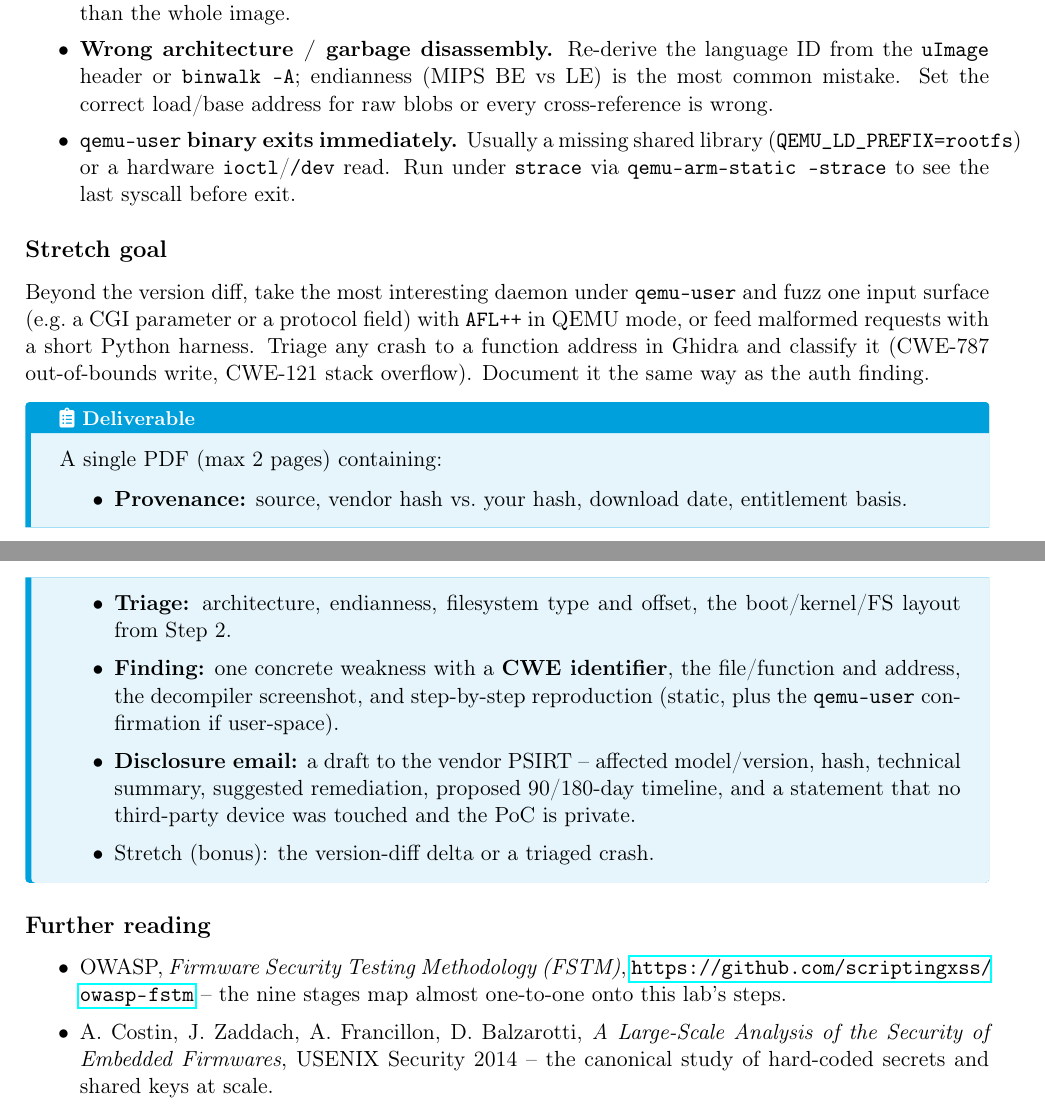
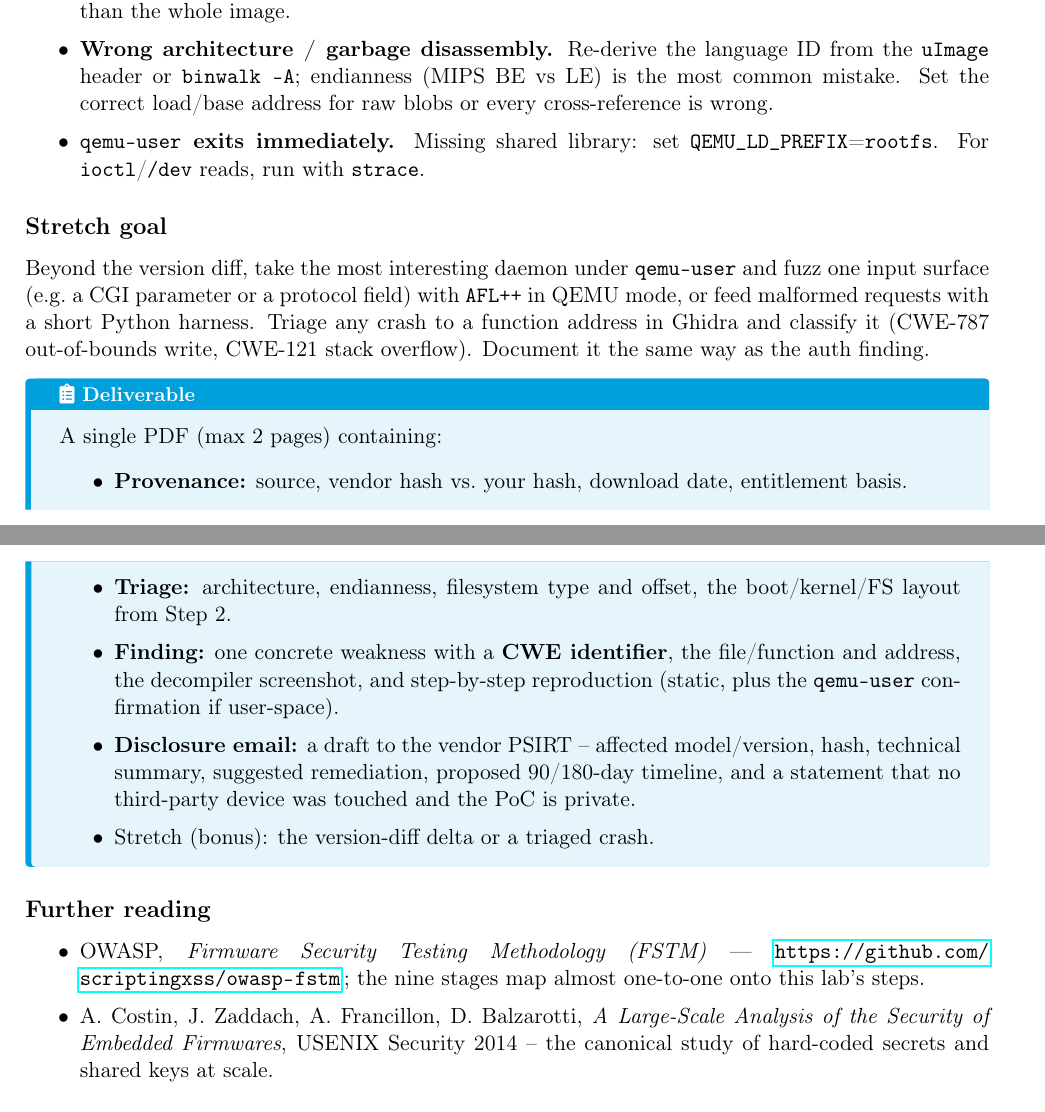
Before and after one commit to mniedermaier/industrialSecurityLecture, a LaTeX document (master/labs/01-firmware-re/lab.tex): two parts of pages 5 and 6 of 6, joined at a grey line, cut so that both start at the same text. Compiled offline with pdfLaTeX.

```diff
--- a/master/labs/01-firmware-re/lab.tex
+++ b/master/labs/01-firmware-re/lab.tex
@@ -376,11 +376,9 @@
         \texttt{binwalk -A}; endianness (MIPS BE vs LE) is the most
         common mistake. Set the correct load/base address for raw
         blobs or every cross-reference is wrong.
-  \item \textbf{\texttt{qemu-user} binary exits immediately.} Usually a
-        missing shared library (\texttt{QEMU\_LD\_PREFIX=rootfs}) or a
-        hardware \texttt{ioctl}/\texttt{/dev} read. Run under
-        \texttt{strace} via \texttt{qemu-arm-static -strace} to see the
-        last syscall before exit.
+  \item \textbf{\texttt{qemu-user} exits immediately.} Missing shared
+        library: set \texttt{QEMU\_LD\_PREFIX}\allowbreak{}=\allowbreak\texttt{rootfs}.
+        For \texttt{ioctl}/\texttt{/dev} reads, run with \texttt{strace}.
 \end{itemize}
 
 \subsection*{Stretch goal}
@@ -412,9 +410,9 @@
 
 \subsection*{Further reading}
 \begin{itemize}\setlength{\itemsep}{1pt}
-  \item OWASP, \emph{Firmware Security Testing Methodology (FSTM)},
-        \url{https://github.com/scriptingxss/owasp-fstm} -- the nine
-        stages map almost one-to-one onto this lab's steps.
+  \item OWASP, \emph{Firmware Security Testing Methodology (FSTM)} ---
+        \url{https://github.com/scriptingxss/owasp-fstm}\,;
+        the nine stages map almost one-to-one onto this lab's steps.
   \item A.\ Costin, J.\ Zaddach, A.\ Francillon, D.\ Balzarotti,
         \emph{A Large-Scale Analysis of the Security of Embedded
         Firmwares}, USENIX Security 2014 -- the canonical study of
```
Also changed, not shown: master/labs/02-plc-ladder-re/lab.tex (+1 -1 lines), master/labs/07-safety-security/lab-solutions.tex (+4 -4 lines), master/labs/08-research-methods/lab-solutions.tex (+2 -2 lines), master/labs/08-research-methods/lab.tex (+1 -1 lines), master/sections/01-firmware-re/slides.tex (+2 -2 lines), master/sections/04-offensive-ics/slides.tex (+2 -2 lines), master/sections/05-secure-by-design/slides.tex (+1 -1 lines), Makefile, master/Makefile.
